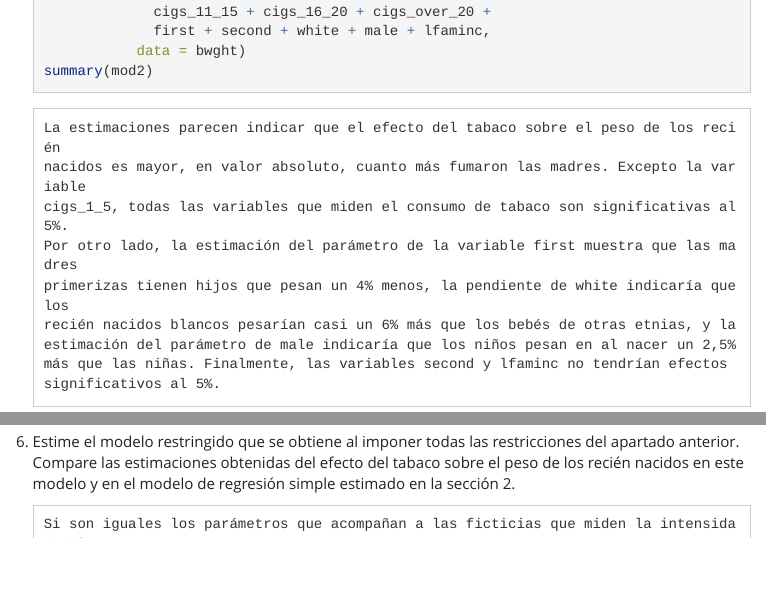
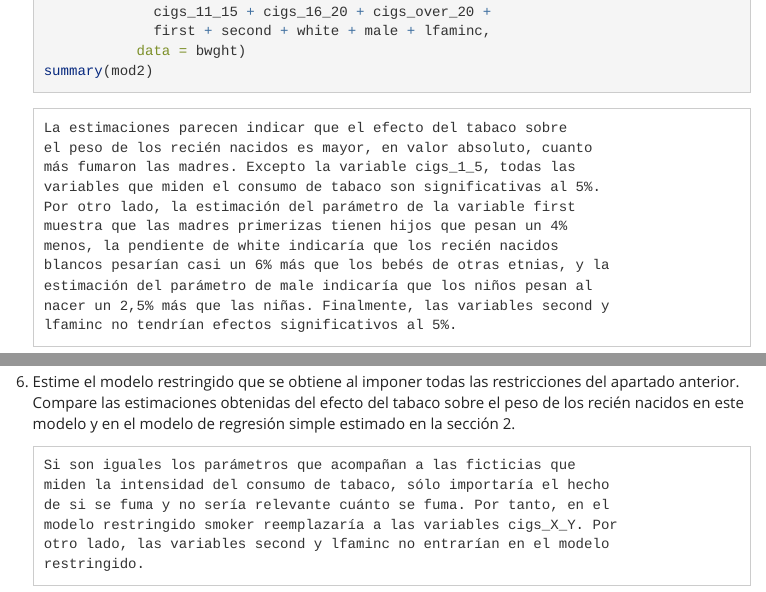
Before and after one commit to jcpernias/labs_1027, an R Markdown document (01 - bwght/bwght_02_sol.Rmd): the page in a window 1100 px wide, from 1920 px down, and a second part further down, joined at a grey line. Rendered offline with R 4.5, knitr and Pandoc, with nearby package versions; the code chunks are not run, so their results and figures are left out; menus at the side of the page are left out.

Commit message:
Fix format of solution comments

````diff
--- a/01 - bwght/bwght_02_sol.Rmd
+++ b/01 - bwght/bwght_02_sol.Rmd
@@ -98,15 +100,17 @@ Utilizaremos la base de datos `bwght` que proporciona el paquete `wooldridge`. E
     summary(mod2)
     ```
     ```
-    La estimaciones parecen indicar que el efecto del tabaco sobre el peso de los recién
-    nacidos es mayor, en valor absoluto, cuanto más fumaron las madres. Excepto la variable
-    cigs_1_5, todas las variables que miden el consumo de tabaco son significativas al 5%.
-    Por otro lado, la estimación del parámetro de la variable first muestra que las madres
-    primerizas tienen hijos que pesan un 4% menos, la pendiente de white indicaría que los
-    recién nacidos blancos pesarían casi un 6% más que los bebés de otras etnias, y la
-    estimación del parámetro de male indicaría que los niños pesan en al nacer un 2,5%
-    más que las niñas. Finalmente, las variables second y lfaminc no tendrían efectos
-    significativos al 5%.
+    La estimaciones parecen indicar que el efecto del tabaco sobre
+    el peso de los recién nacidos es mayor, en valor absoluto, cuanto
+    más fumaron las madres. Excepto la variable cigs_1_5, todas las
+    variables que miden el consumo de tabaco son significativas al 5%.
+    Por otro lado, la estimación del parámetro de la variable first
+    muestra que las madres primerizas tienen hijos que pesan un 4%
+    menos, la pendiente de white indicaría que los recién nacidos
+    blancos pesarían casi un 6% más que los bebés de otras etnias, y la
+    estimación del parámetro de male indicaría que los niños pesan al
+    nacer un 2,5% más que las niñas. Finalmente, las variables second y
+    lfaminc no tendrían efectos significativos al 5%.
     ```
 
 # Contrastes de hipótesis generales
````
Also changed, not shown: 01 - bwght/bwght_02_sol.Rmd (38 more changed lines).
